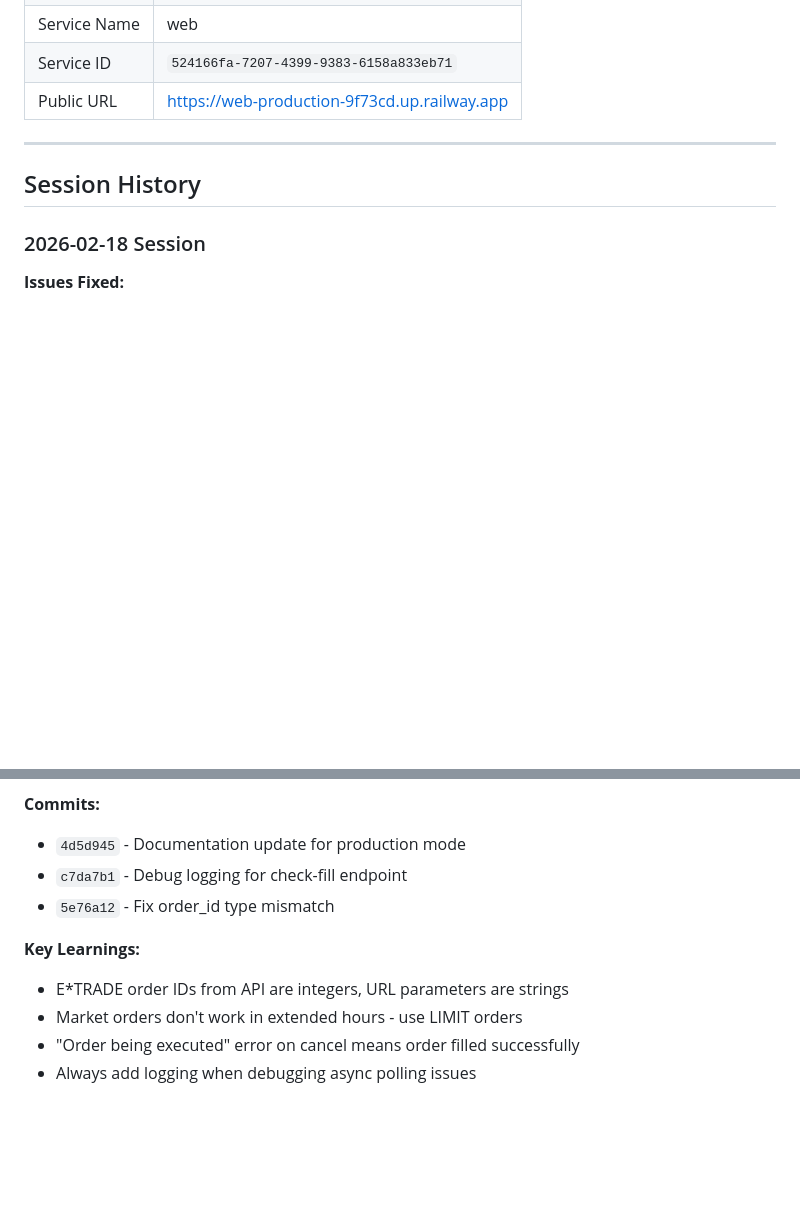
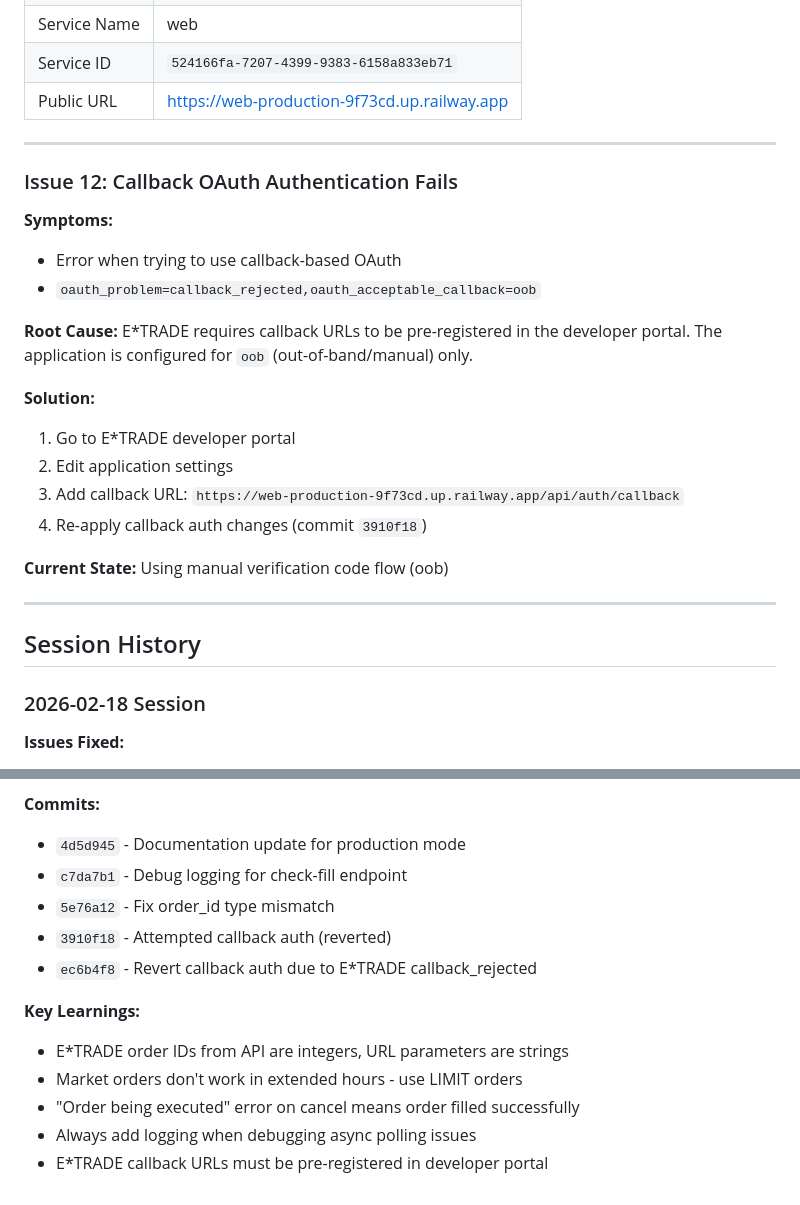
Before and after one commit to rasesh6/etrade-trading, a Markdown page: TROUBLESHOOTING.md, 2 parts joined by grey strips. GitHub-like rendering; blank space fills up the shorter version.

Commit message:
docs: Add Issue 12 for callback OAuth rejection
- Document callback_rejected error and solution
- Update session history with callback auth attempt
- Note that E*TRADE callback URLs must be pre-registered

Co-Authored-By: Claude Opus 4.6 <noreply@anthropic.com>

```diff
--- a/TROUBLESHOOTING.md
+++ b/TROUBLESHOOTING.md
@@ -366,6 +366,25 @@ railway logs --tail 20
 
 ---
 
+### Issue 12: Callback OAuth Authentication Fails
+
+**Symptoms:**
+- Error when trying to use callback-based OAuth
+- `oauth_problem=callback_rejected,oauth_acceptable_callback=oob`
+
+**Root Cause:**
+E*TRADE requires callback URLs to be pre-registered in the developer portal. The application is configured for `oob` (out-of-band/manual) only.
+
+**Solution:**
+1. Go to E*TRADE developer portal
+2. Edit application settings
+3. Add callback URL: `https://web-production-9f73cd.up.railway.app/api/auth/callback`
+4. Re-apply callback auth changes (commit `3910f18`)
+
+**Current State:** Using manual verification code flow (oob)
+
+---
+
 ## Session History
 
 ### 2026-02-18 Session
@@ -379,9 +398,12 @@ railway logs --tail 20
 - `4d5d945` - Documentation update for production mode
 - `c7da7b1` - Debug logging for check-fill endpoint
 - `5e76a12` - Fix order_id type mismatch
+- `3910f18` - Attempted callback auth (reverted)
+- `ec6b4f8` - Revert callback auth due to E*TRADE callback_rejected
 
 **Key Learnings:**
 - E*TRADE order IDs from API are integers, URL parameters are strings
 - Market orders don't work in extended hours - use LIMIT orders
 - "Order being executed" error on cancel means order filled successfully
 - Always add logging when debugging async polling issues
+- E*TRADE callback URLs must be pre-registered in developer portal
```
